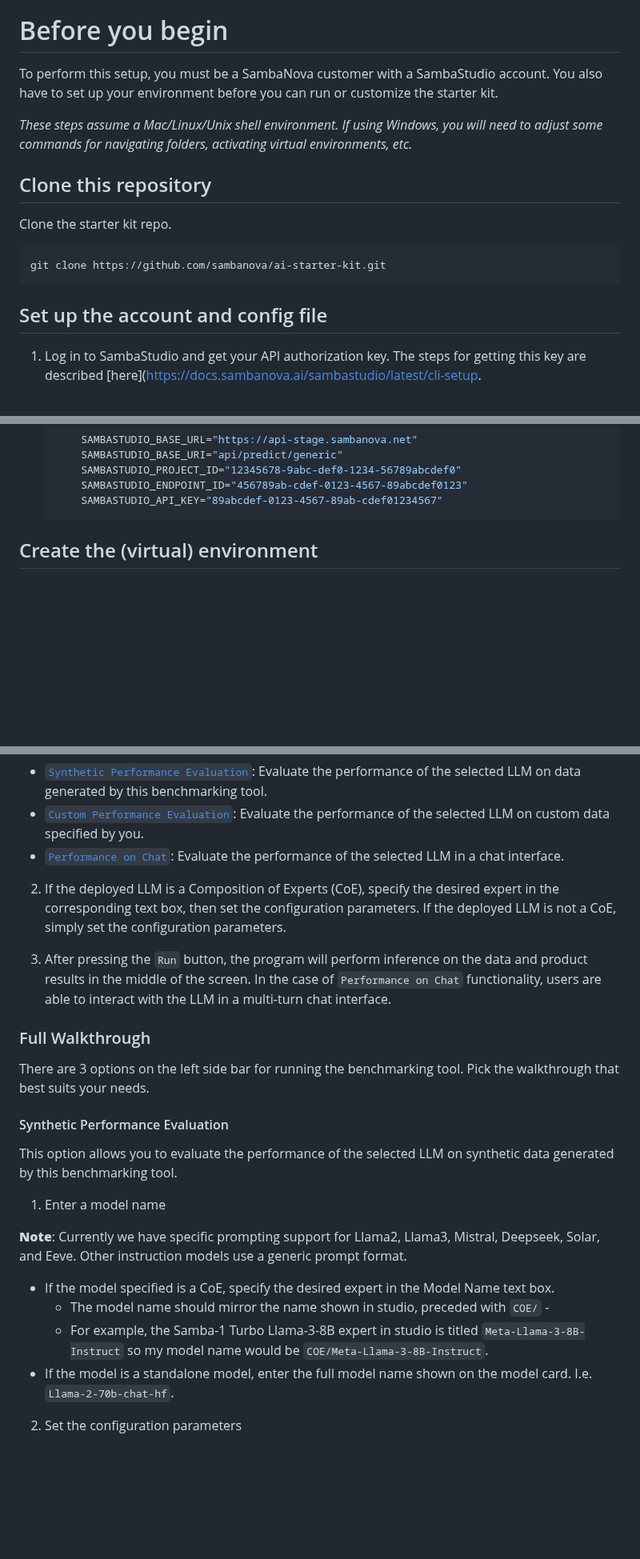
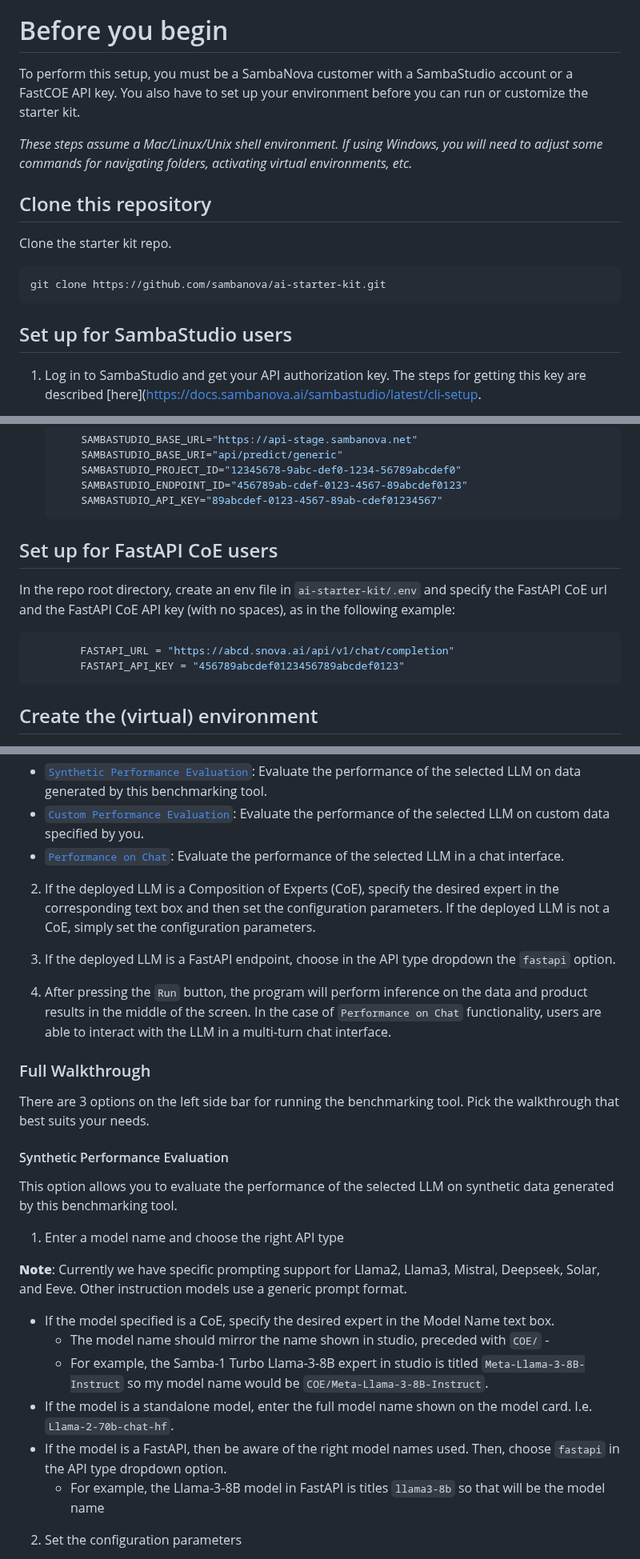
Before and after one commit to sambanova/ai-starter-kit, a Markdown page: benchmarking/README.md, 3 parts joined by grey strips. Shown at 80% size. GitHub-like rendering; blank space fills up the shorter version.

````diff
--- a/benchmarking/README.md
+++ b/benchmarking/README.md
@@ -49,7 +49,7 @@ This sample is ready-to-use. We provide:
 
 # Before you begin
 
-To perform this setup, you must be a SambaNova customer with a SambaStudio account. You also have to set up your environment before you can run or customize the starter kit.
+To perform this setup, you must be a SambaNova customer with a SambaStudio account or a FastCOE API key. You also have to set up your environment before you can run or customize the starter kit.
 
 _These steps assume a Mac/Linux/Unix shell environment. If using Windows, you will need to adjust some commands for navigating folders, activating virtual environments, etc._
 
@@ -60,7 +60,7 @@ Clone the starter kit repo.
 git clone https://github.com/sambanova/ai-starter-kit.git
 ```
 
-## Set up the account and config file
+## Set up for SambaStudio users
 
 1. Log in to SambaStudio and get your API authorization key. The steps for getting this key are described [here](https://docs.sambanova.ai/sambastudio/latest/cli-setup.
 
@@ -79,6 +79,15 @@ git clone https://github.com/sambanova/ai-starter-kit.git
         SAMBASTUDIO_ENDPOINT_ID="456789ab-cdef-0123-4567-89abcdef0123"
         SAMBASTUDIO_API_KEY="89abcdef-0123-4567-89ab-cdef01234567"
     ```
+
+## Set up for FastAPI CoE users
+
+In the repo root directory, create an env file in `ai-starter-kit/.env` and specify the FastAPI CoE url and the FastAPI CoE API key (with no spaces), as in the following example:
+
+``` bash
+        FASTAPI_URL = "https://abcd.snova.ai/api/v1/chat/completion"
+        FASTAPI_API_KEY = "456789abcdef0123456789abcdef0123"
+```
 
 ## Create the (virtual) environment
 1. (Recommended) Create a virtual environment and activate it (python version 3.11 recommended):
@@ -128,9 +137,11 @@ After you've deployed the GUI, you can use the starter kit. More details will co
   - [`Custom Performance Evaluation`](#custom-performance-evaluation): Evaluate the performance of the selected LLM on custom data specified by you.
   - [`Performance on Chat`](#performance-on-chat): Evaluate the performance of the selected LLM in a chat interface.
 
-2. If the deployed LLM is a Composition of Experts (CoE), specify the desired expert in the corresponding text box, then set the configuration parameters. If the deployed LLM is not a CoE, simply set the configuration parameters.
+2. If the deployed LLM is a Composition of Experts (CoE), specify the desired expert in the corresponding text box and then set the configuration parameters. If the deployed LLM is not a CoE, simply set the configuration parameters.
 
-3. After pressing the `Run` button, the program will perform inference on the data and product results in the middle of the screen. In the case of `Performance on Chat` functionality, users are able to interact with the LLM in a multi-turn chat interface.
+3. If the deployed LLM is a FastAPI endpoint, choose in the API type dropdown the `fastapi` option.
+
+4. After pressing the `Run` button, the program will perform inference on the data and product results in the middle of the screen. In the case of `Performance on Chat` functionality, users are able to interact with the LLM in a multi-turn chat interface.
 
 ### Full Walkthrough
 
@@ -140,7 +151,7 @@ There are 3 options on the left side bar for running the benchmarking tool. Pick
 
 This option allows you to evaluate the performance of the selected LLM on synthetic data generated by this benchmarking tool.
 
-1. Enter a model name
+1. Enter a model name and choose the right API type
 
 **__Note__**: Currently we have specific prompting support for Llama2, Llama3, Mistral, Deepseek, Solar, and Eeve. Other instruction models use a generic prompt format.
 
@@ -148,6 +159,8 @@ This option allows you to evaluate the performance of the selected LLM on synthe
     - The model name should mirror the name shown in studio, preceded with `COE/` -
     - For example, the Samba-1 Turbo Llama-3-8B expert in studio is titled `Meta-Llama-3-8B-Instruct` so my model name would be `COE/Meta-Llama-3-8B-Instruct`.
   - If the model is a standalone model, enter the full model name shown on the model card. I.e. `Llama-2-70b-chat-hf`.
+  - If the model is a FastAPI, then be aware of the right model names used. Then, choose `fastapi` in the API type dropdown option.
+    - For example, the Llama-3-8B model in FastAPI is titles `llama3-8b` so that will be the model name
 
 2. Set the configuration parameters
 
````
Also changed, not shown: other parts of benchmarking/README.md (+10 -4 lines), benchmarking/imgs/custom_performance_eval.png, benchmarking/imgs/performance_eval.png, benchmarking/imgs/performance_on_chat.png, benchmarking/imgs/performance_on_chat_results.png.
